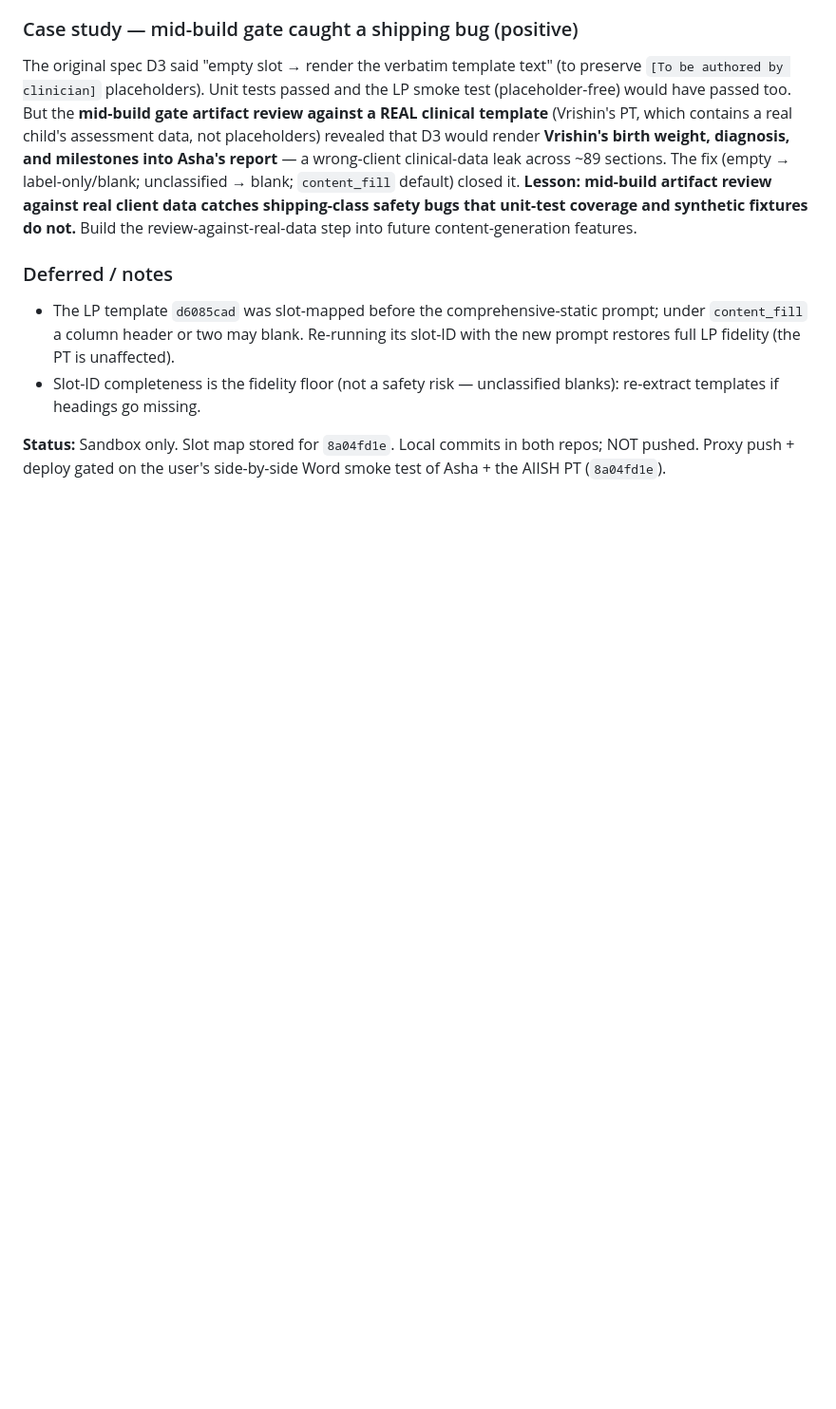
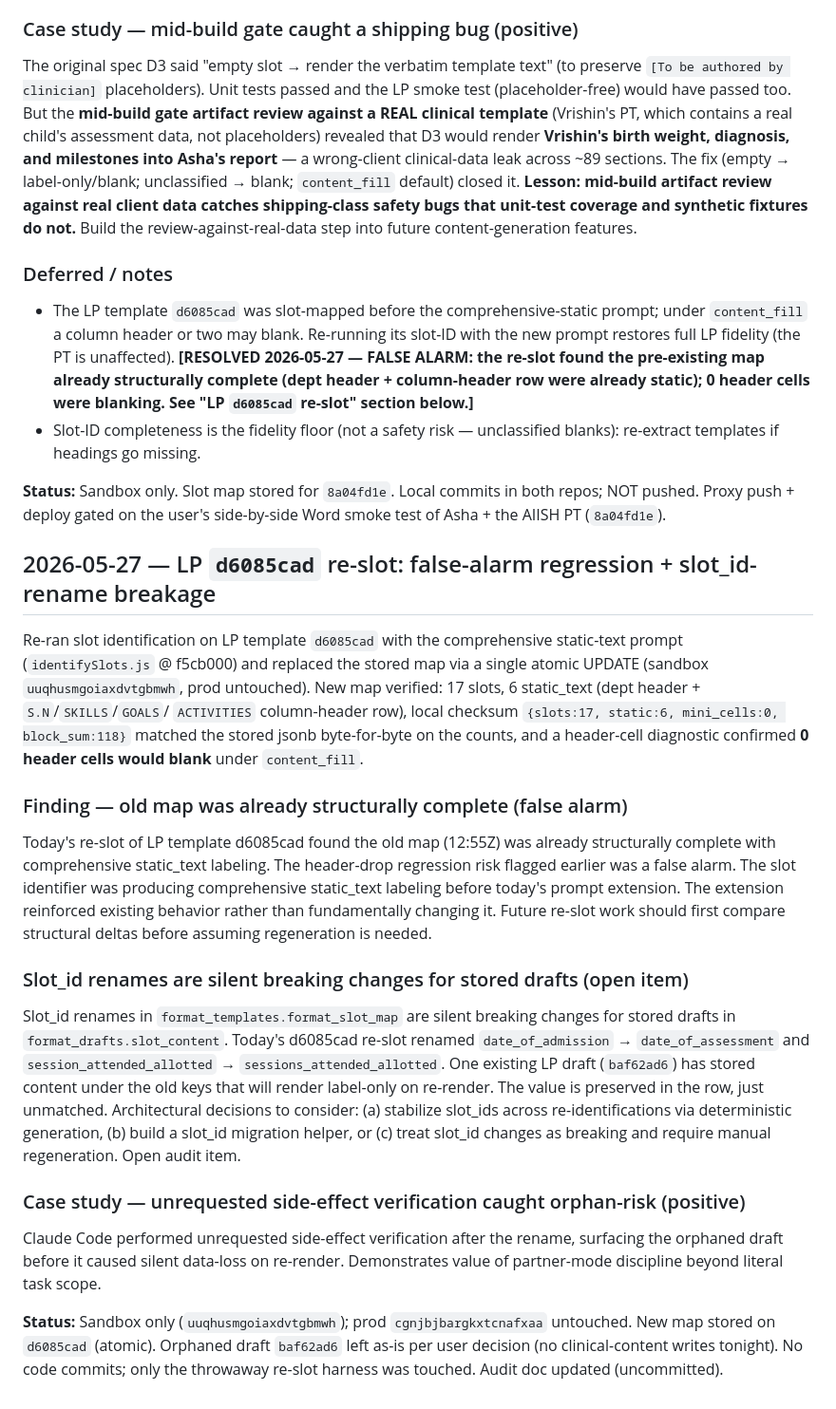
Before and after one commit to cheGv/cue-flutter, a Markdown page: docs/audit/phase-c-findings.md, the part around the change. Shown at 95% size. GitHub-like rendering; blank space fills up the shorter version.

Commit message:
audit: 2026-05-27 LP re-slot findings + slot_id rename architectural item
Co-Authored-By: Claude Opus 4.7 (1M context) <noreply@anthropic.com>

```diff
--- a/docs/audit/phase-c-findings.md
+++ b/docs/audit/phase-c-findings.md
@@ -341,9 +341,56 @@ features.
 - The LP template `d6085cad` was slot-mapped before the comprehensive-static
   prompt; under `content_fill` a column header or two may blank. Re-running its
   slot-ID with the new prompt restores full LP fidelity (the PT is unaffected).
+  **[RESOLVED 2026-05-27 — FALSE ALARM: the re-slot found the pre-existing map
+  already structurally complete (dept header + column-header row were already
+  static); 0 header cells were blanking. See "LP `d6085cad` re-slot" section
+  below.]**
 - Slot-ID completeness is the fidelity floor (not a safety risk — unclassified
   blanks): re-extract templates if headings go missing.
 
 **Status:** Sandbox only. Slot map stored for `8a04fd1e`. Local commits in both
 repos; NOT pushed. Proxy push + deploy gated on the user's side-by-side Word
 smoke test of Asha + the AIISH PT (`8a04fd1e`).
+
+## 2026-05-27 — LP `d6085cad` re-slot: false-alarm regression + slot_id-rename breakage
+
+Re-ran slot identification on LP template `d6085cad` with the comprehensive
+static-text prompt (`identifySlots.js` @ f5cb000) and replaced the stored map
+via a single atomic UPDATE (sandbox `uuqhusmgoiaxdvtgbmwh`, prod untouched). New
+map verified: 17 slots, 6 static_text (dept header + `S.N`/`SKILLS`/`GOALS`/
+`ACTIVITIES` column-header row), local checksum `{slots:17, static:6,
+mini_cells:0, block_sum:118}` matched the stored jsonb byte-for-byte on the
+counts, and a header-cell diagnostic confirmed **0 header cells would blank**
+under `content_fill`.
+
+### Finding — old map was already structurally complete (false alarm)
+Today's re-slot of LP template d6085cad found the old map (12:55Z) was already
+structurally complete with comprehensive static_text labeling. The header-drop
+regression risk flagged earlier was a false alarm. The slot identifier was
+producing comprehensive static_text labeling before today's prompt extension.
+The extension reinforced existing behavior rather than fundamentally changing
+it. Future re-slot work should first compare structural deltas before assuming
+regeneration is needed.
+
+### Slot_id renames are silent breaking changes for stored drafts (open item)
+Slot_id renames in `format_templates.format_slot_map` are silent breaking
+changes for stored drafts in `format_drafts.slot_content`. Today's d6085cad
+re-slot renamed `date_of_admission` → `date_of_assessment` and
+`session_attended_allotted` → `sessions_attended_allotted`. One existing LP
+draft (`baf62ad6`) has stored content under the old keys that will render
+label-only on re-render. The value is preserved in the row, just unmatched.
+Architectural decisions to consider: (a) stabilize slot_ids across
+re-identifications via deterministic generation, (b) build a slot_id migration
+helper, or (c) treat slot_id changes as breaking and require manual
+regeneration. Open audit item.
+
+### Case study — unrequested side-effect verification caught orphan-risk (positive)
+Claude Code performed unrequested side-effect verification after the rename,
+surfacing the orphaned draft before it caused silent data-loss on re-render.
+Demonstrates value of partner-mode discipline beyond literal task scope.
+
+**Status:** Sandbox only (`uuqhusmgoiaxdvtgbmwh`); prod `cgnjbjbargkxtcnafxaa`
+untouched. New map stored on `d6085cad` (atomic). Orphaned draft `baf62ad6`
+left as-is per user decision (no clinical-content writes tonight). No code
+commits; only the throwaway re-slot harness was touched. Audit doc updated
+(uncommitted).
```
